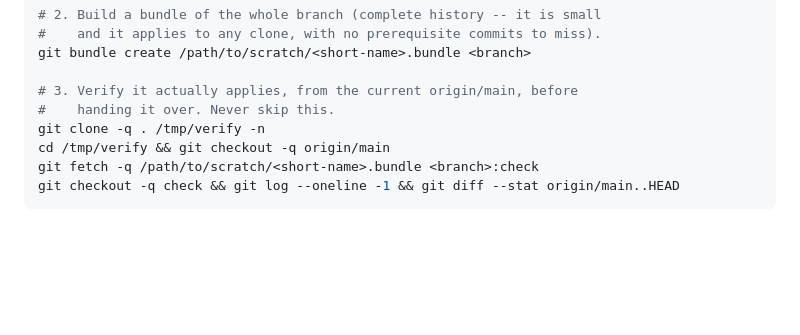
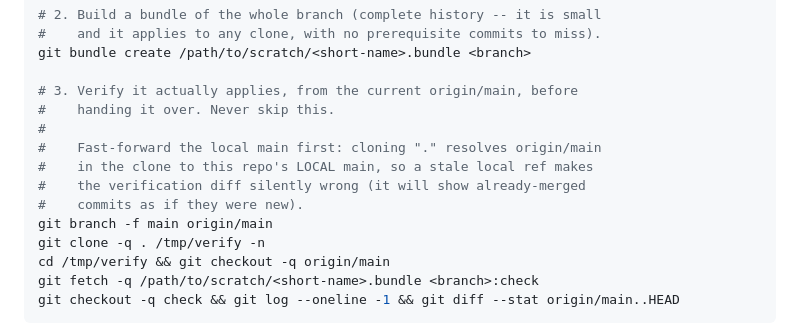
Before and after one commit to AccelGentic/sufs-outreach, a Markdown page: CLAUDE.md, the part around the change. Drawn GitHub-style; blank space fills up the shorter version.

Commit message:
Fix a trap in CLAUDE.md's bundle verification recipe
Cloning "." resolves origin/main inside the clone to this repository's
local main, not the real upstream ref. With a stale local main the
verification diff is silently wrong: it shows commits that are already
merged upstream as though the bundle were adding them, which is exactly
what happened while verifying the previous bundle.

Fast-forward local main before cloning, and say why.

Co-Authored-By: Claude Opus 5 <noreply@anthropic.com>
Claude-Session: https://claude.ai/code/session_016GA7azF85oN9izXMaFTiVa

```diff
--- a/CLAUDE.md
+++ b/CLAUDE.md
@@ -20,6 +20,12 @@ git bundle create /path/to/scratch/<short-name>.bundle <branch>
 
 # 3. Verify it actually applies, from the current origin/main, before
 #    handing it over. Never skip this.
+#
+#    Fast-forward the local main first: cloning "." resolves origin/main
+#    in the clone to this repo's LOCAL main, so a stale local ref makes
+#    the verification diff silently wrong (it will show already-merged
+#    commits as if they were new).
+git branch -f main origin/main
 git clone -q . /tmp/verify -n
 cd /tmp/verify && git checkout -q origin/main
 git fetch -q /path/to/scratch/<short-name>.bundle <branch>:check
```
